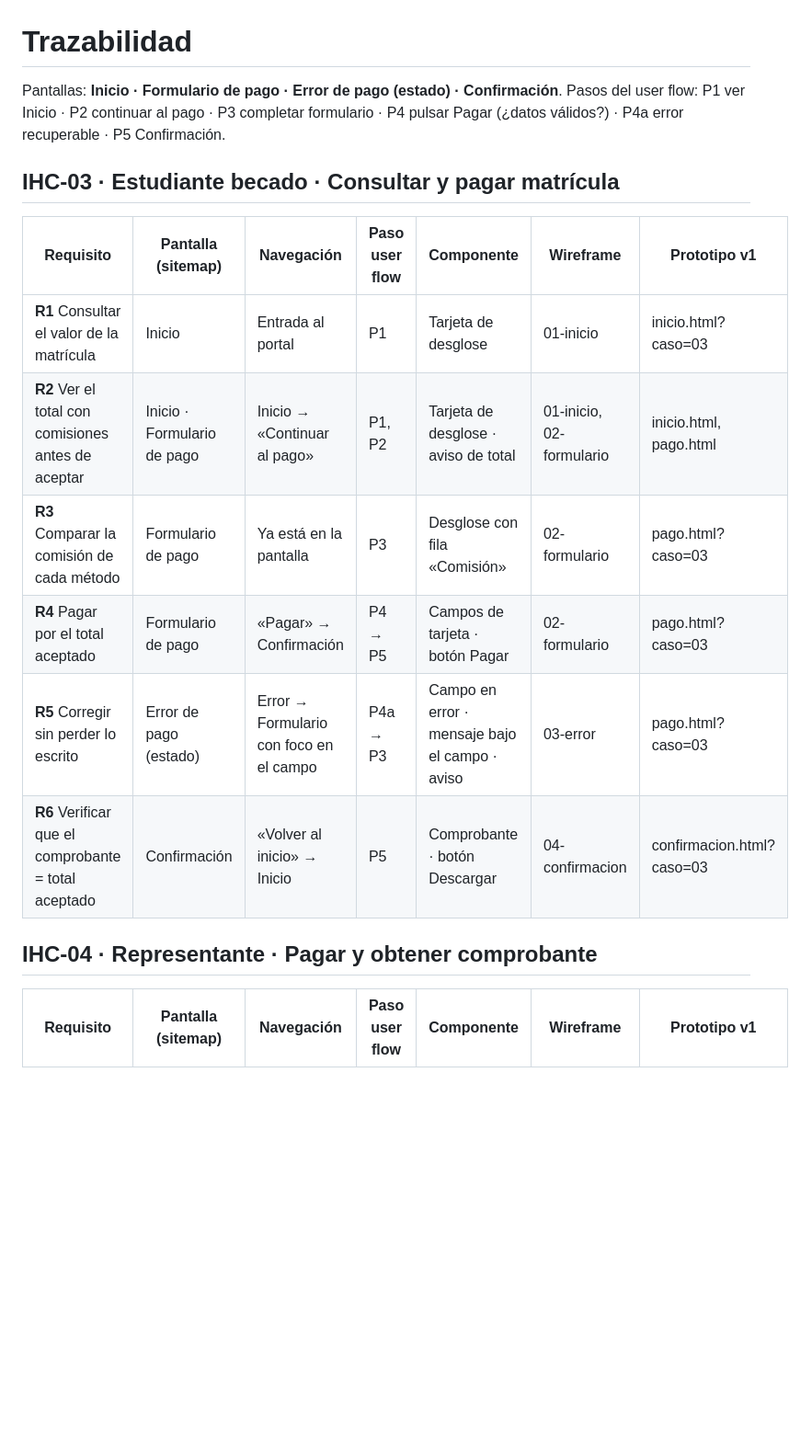
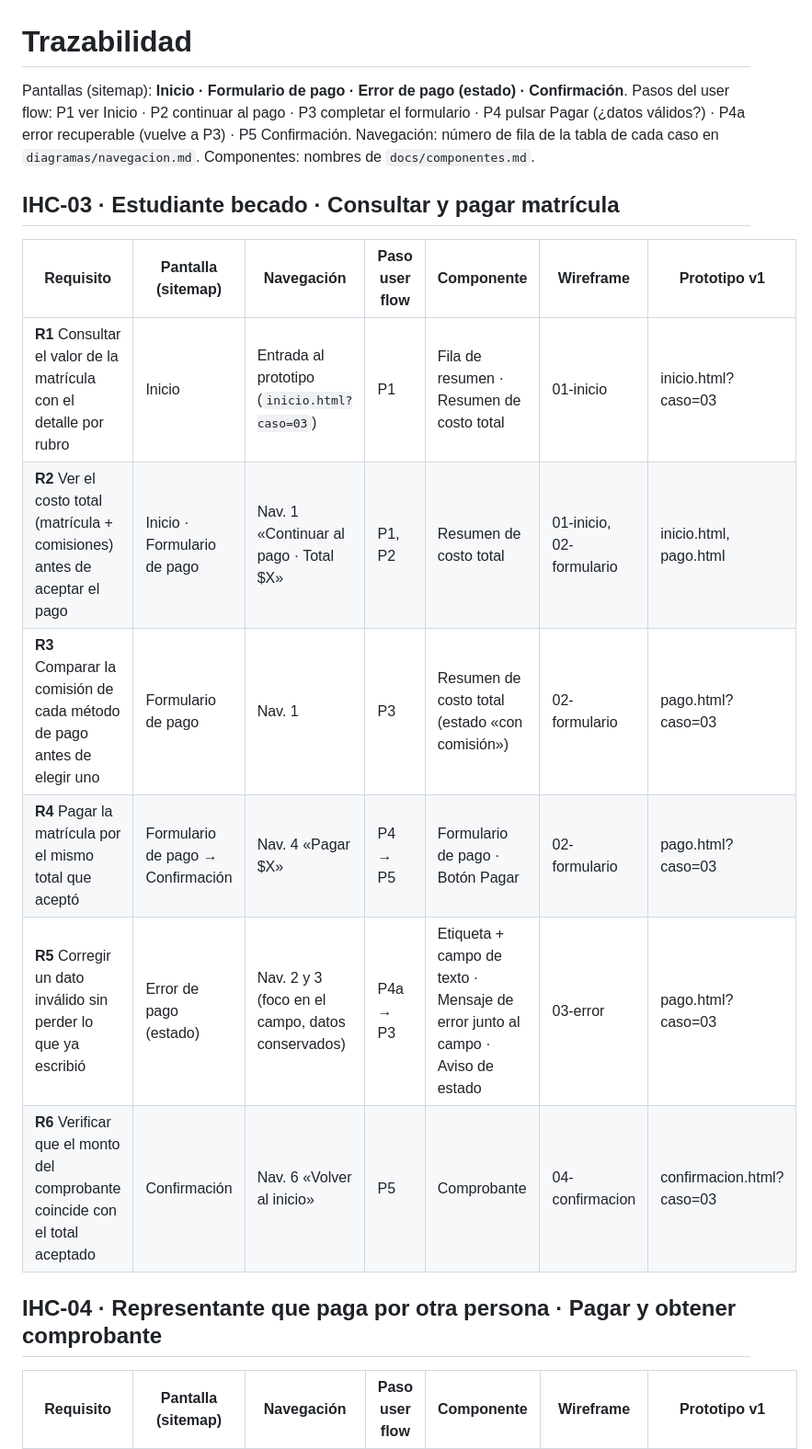
Before and after one commit to killer13233/IHC-Prueba-Integradora-G2, a Markdown page: docs/trazabilidad.md, the part around one of its changes. Shown at 92% size. GitHub-like rendering; blank space fills up the shorter version.

Commit message:
F2: trazabilidad con componentes de David y navegación de Martín

```diff
--- a/docs/trazabilidad.md
+++ b/docs/trazabilidad.md
@@ -1,17 +1,19 @@
 # Trazabilidad
 
-Pantallas: **Inicio · Formulario de pago · Error de pago (estado) · Confirmación**. Pasos del user flow: P1 ver Inicio · P2 continuar al pago · P3 completar formulario · P4 pulsar Pagar (¿datos válidos?) · P4a error recuperable · P5 Confirmación.
+Pantallas (sitemap): **Inicio · Formulario de pago · Error de pago (estado) · Confirmación**.
+Pasos del user flow: P1 ver Inicio · P2 continuar al pago · P3 completar el formulario · P4 pulsar Pagar (¿datos válidos?) · P4a error recuperable (vuelve a P3) · P5 Confirmación.
+Navegación: número de fila de la tabla de cada caso en `diagramas/navegacion.md`. Componentes: nombres de `docs/componentes.md`.
 
 ## IHC-03 · Estudiante becado · Consultar y pagar matrícula
 | Requisito | Pantalla (sitemap) | Navegación | Paso user flow | Componente | Wireframe | Prototipo v1 |
 |---|---|---|---|---|---|---|
-| **R1** Consultar el valor de la matrícula | Inicio | Entrada al portal | P1 | Tarjeta de desglose | 01-inicio | inicio.html?caso=03 |
-| **R2** Ver el total con comisiones antes de aceptar | Inicio · Formulario de pago | Inicio → «Continuar al pago» | P1, P2 | Tarjeta de desglose · aviso de total | 01-inicio, 02-formulario | inicio.html, pago.html |
-| **R3** Comparar la comisión de cada método | Formulario de pago | Ya está en la pantalla | P3 | Desglose con fila «Comisión» | 02-formulario | pago.html?caso=03 |
-| **R4** Pagar por el total aceptado | Formulario de pago | «Pagar» → Confirmación | P4 → P5 | Campos de tarjeta · botón Pagar | 02-formulario | pago.html?caso=03 |
-| **R5** Corregir sin perder lo escrito | Error de pago (estado) | Error → Formulario con foco en el campo | P4a → P3 | Campo en error · mensaje bajo el campo · aviso | 03-error | pago.html?caso=03 |
-| **R6** Verificar que el comprobante = total aceptado | Confirmación | «Volver al inicio» → Inicio | P5 | Comprobante · botón Descargar | 04-confirmacion | confirmacion.html?caso=03 |
+| **R1** Consultar el valor de la matrícula con el detalle por rubro | Inicio | Entrada al prototipo (`inicio.html?caso=03`) | P1 | Fila de resumen · Resumen de costo total | 01-inicio | inicio.html?caso=03 |
+| **R2** Ver el costo total (matrícula + comisiones) antes de aceptar el pago | Inicio · Formulario de pago | Nav. 1 «Continuar al pago · Total $X» | P1, P2 | Resumen de costo total | 01-inicio, 02-formulario | inicio.html, pago.html |
+| **R3** Comparar la comisión de cada método de pago antes de elegir uno | Formulario de pago | Nav. 1 | P3 | Resumen de costo total (estado «con comisión») | 02-formulario | pago.html?caso=03 |
+| **R4** Pagar la matrícula por el mismo total que aceptó | Formulario de pago → Confirmación | Nav. 4 «Pagar $X» | P4 → P5 | Formulario de pago · Botón Pagar | 02-formulario | pago.html?caso=03 |
+| **R5** Corregir un dato inválido sin perder lo que ya escribió | Error de pago (estado) | Nav. 2 y 3 (foco en el campo, datos conservados) | P4a → P3 | Etiqueta + campo de texto · Mensaje de error junto al campo · Aviso de estado | 03-error | pago.html?caso=03 |
+| **R6** Verificar que el monto del comprobante coincide con el total aceptado | Confirmación | Nav. 6 «Volver al inicio» | P5 | Comprobante | 04-confirmacion | confirmacion.html?caso=03 |
 
-## IHC-04 · Representante · Pagar y obtener comprobante
+## IHC-04 · Representante que paga por otra persona · Pagar y obtener comprobante
 | Requisito | Pantalla (sitemap) | Navegación | Paso user flow | Componente | Wireframe | Prototipo v1 |
 |---|---|---|---|---|---|---|
```
Also changed, not shown: other parts of docs/trazabilidad.md (+7 -7 lines).
